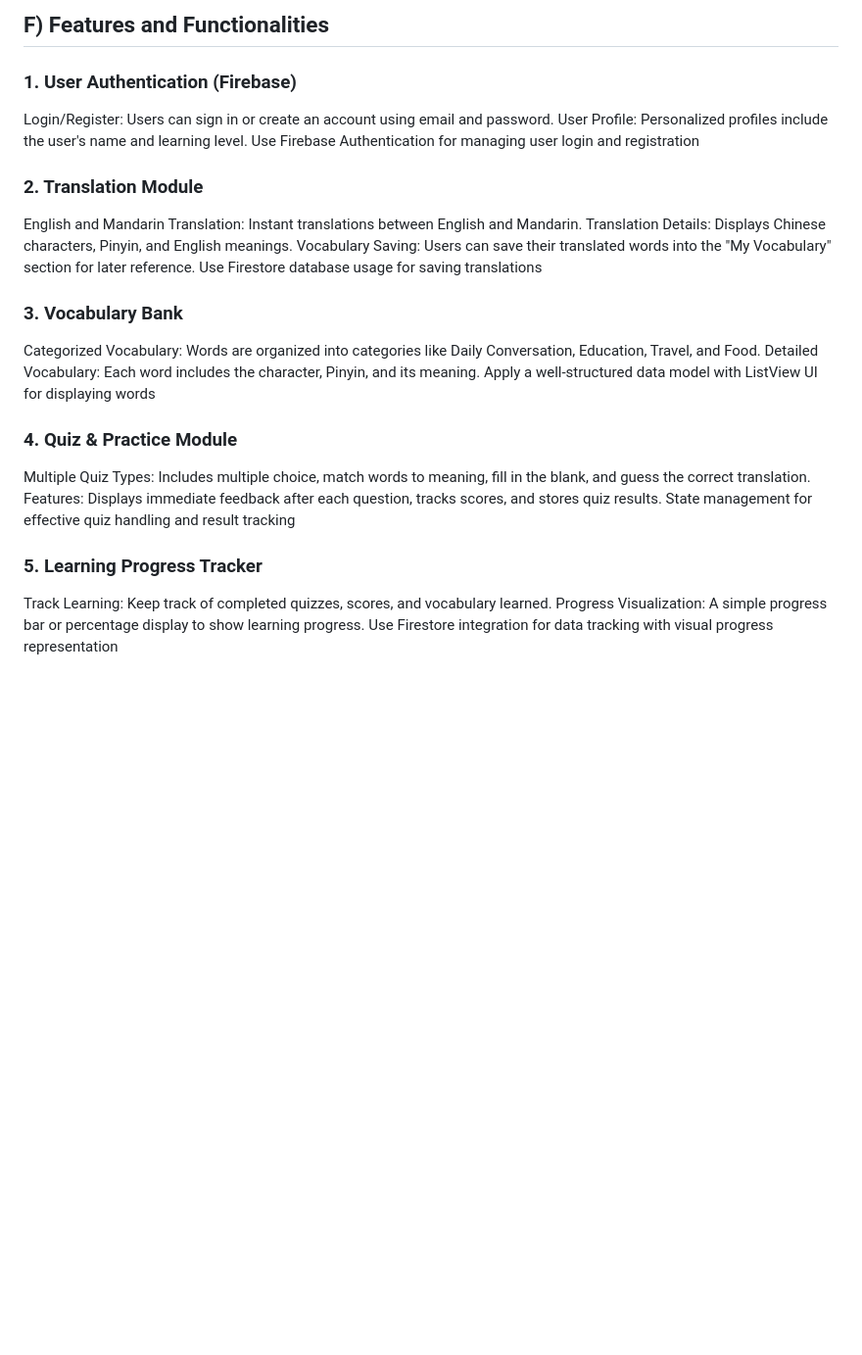
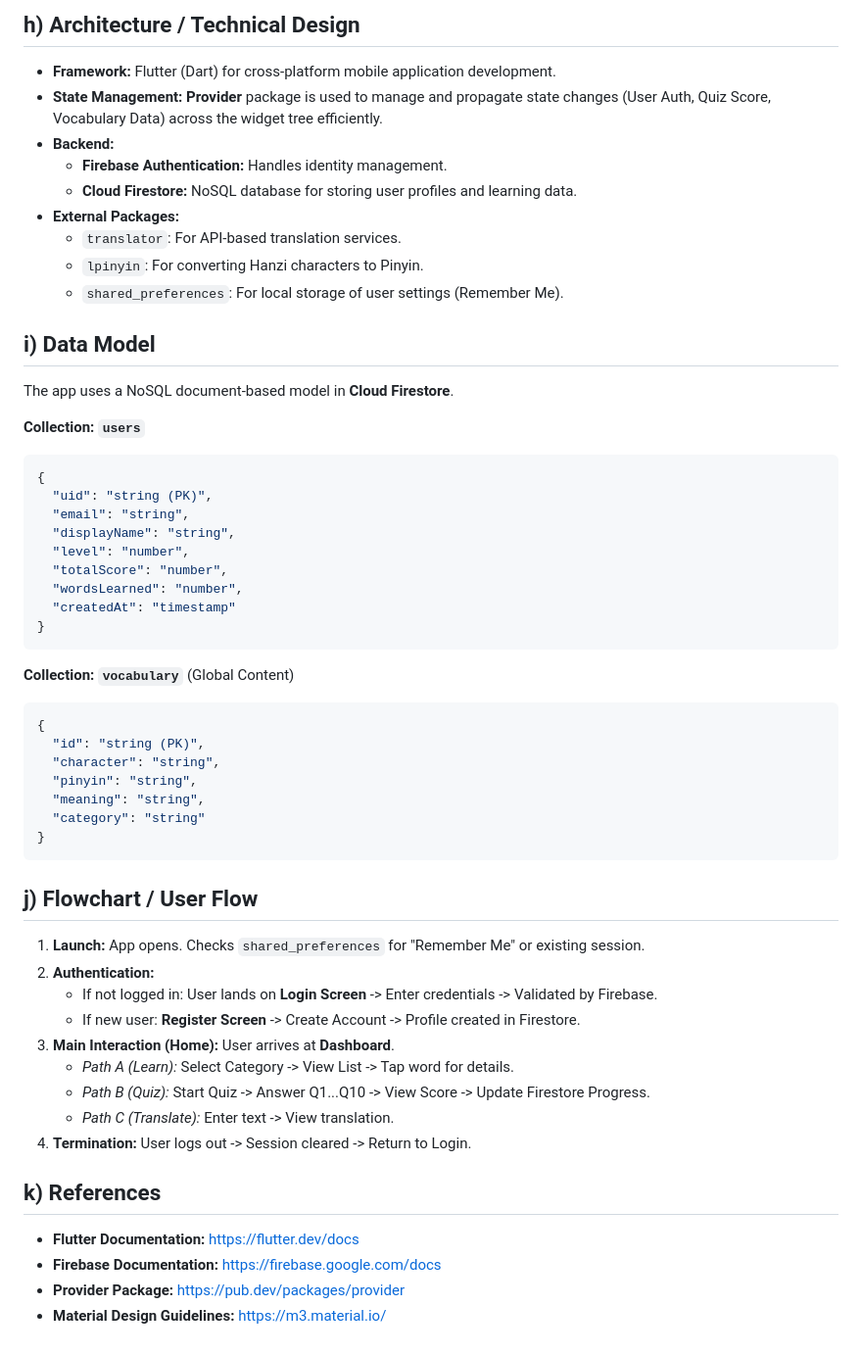
Before and after one commit to Nemylie/HanLearn, a Markdown page: README.md, the part around one of its changes. Shown at 98% size. Rendered like a GitHub page; blank space fills up the shorter version.

````diff
--- a/README.md
+++ b/README.md
@@ -47,28 +60,55 @@ The app also reflects IIUM core value which is KHAIR which advocates for creatin
 
-## F) Features and Functionalities
+## h) Architecture / Technical Design
+*   **Framework:** Flutter (Dart) for cross-platform mobile application development.
+*   **State Management:** **Provider** package is used to manage and propagate state changes (User Auth, Quiz Score, Vocabulary Data) across the widget tree efficiently.
+*   **Backend:**
+    *   **Firebase Authentication:** Handles identity management.
+    *   **Cloud Firestore:** NoSQL database for storing user profiles and learning data.
+*   **External Packages:**
+    *   `translator`: For API-based translation services.
+    *   `lpinyin`: For converting Hanzi characters to Pinyin.
+    *   `shared_preferences`: For local storage of user settings (Remember Me).
 
-### 1. User Authentication (Firebase)
-Login/Register: Users can sign in or create an account using email and password.
-User Profile: Personalized profiles include the user's name and learning level.
-Use Firebase Authentication for managing user login and registration
+## i) Data Model
+The app uses a NoSQL document-based model in **Cloud Firestore**.
 
-### 2. Translation Module
-English and Mandarin Translation: Instant translations between English and Mandarin.
-Translation Details: Displays Chinese characters, Pinyin, and English meanings.
-Vocabulary Saving: Users can save their translated words into the "My Vocabulary" section for later reference.
-Use Firestore database usage for saving translations
+**Collection: `users`**
+```json
+{
+  "uid": "string (PK)",
+  "email": "string",
+  "displayName": "string",
+  "level": "number",
+  "totalScore": "number",
+  "wordsLearned": "number",
+  "createdAt": "timestamp"
+}
+```
 
-### 3. Vocabulary Bank
-Categorized Vocabulary: Words are organized into categories like Daily Conversation, Education, Travel, and Food.
-Detailed Vocabulary: Each word includes the character, Pinyin, and its meaning.
-Apply a well-structured data model with ListView UI for displaying words
+**Collection: `vocabulary`** (Global Content)
+```json
+{
+  "id": "string (PK)",
+  "character": "string",
+  "pinyin": "string",
+  "meaning": "string",
+  "category": "string"
+}
+```
 
-### 4. Quiz & Practice Module
-Multiple Quiz Types: Includes multiple choice, match words to meaning, fill in the blank, and guess the correct translation.
-Features: Displays immediate feedback after each question, tracks scores, and stores quiz results.
-State management for effective quiz handling and result tracking
+## j) Flowchart / User Flow
+1.  **Launch:** App opens. Checks `shared_preferences` for "Remember Me" or existing session.
+2.  **Authentication:**
+    *   If not logged in: User lands on **Login Screen** -> Enter credentials -> Validated by Firebase.
+    *   If new user: **Register Screen** -> Create Account -> Profile created in Firestore.
+3.  **Main Interaction (Home):** User arrives at **Dashboard**.
+    *   *Path A (Learn):* Select Category -> View List -> Tap word for details.
+    *   *Path B (Quiz):* Start Quiz -> Answer Q1...Q10 -> View Score -> Update Firestore Progress.
+    *   *Path C (Translate):* Enter text -> View translation.
+4.  **Termination:** User logs out -> Session cleared -> Return to Login.
 
-### 5. Learning Progress Tracker
-Track Learning: Keep track of completed quizzes, scores, and vocabulary learned.
-Progress Visualization: A simple progress bar or percentage display to show learning progress.
-Use Firestore integration for data tracking with visual progress representation
+## k) References
+*   **Flutter Documentation:** [https://flutter.dev/docs](https://flutter.dev/docs)
+*   **Firebase Documentation:** [https://firebase.google.com/docs](https://firebase.google.com/docs)
+*   **Provider Package:** [https://pub.dev/packages/provider](https://pub.dev/packages/provider)
+*   **Material Design Guidelines:** [https://m3.material.io/](https://m3.material.io/)
````
Also changed, not shown: other parts of README.md (+46 -33 lines).
